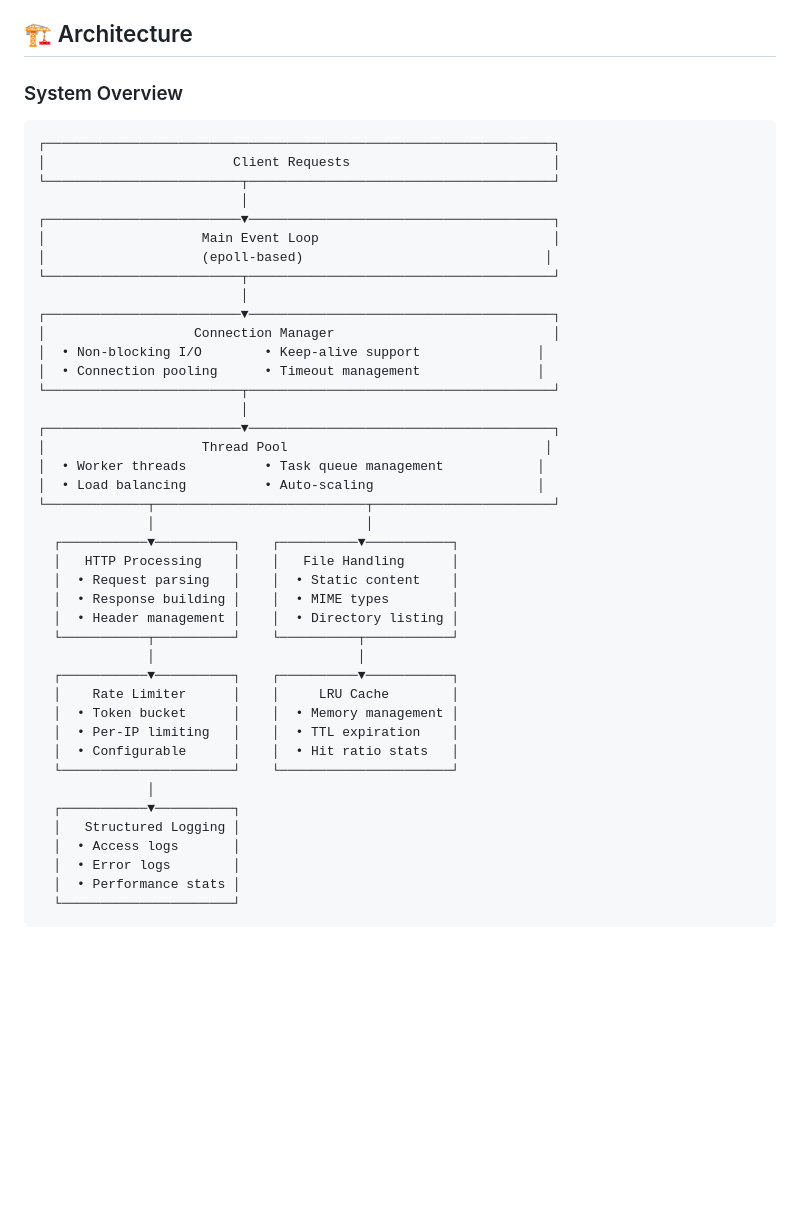
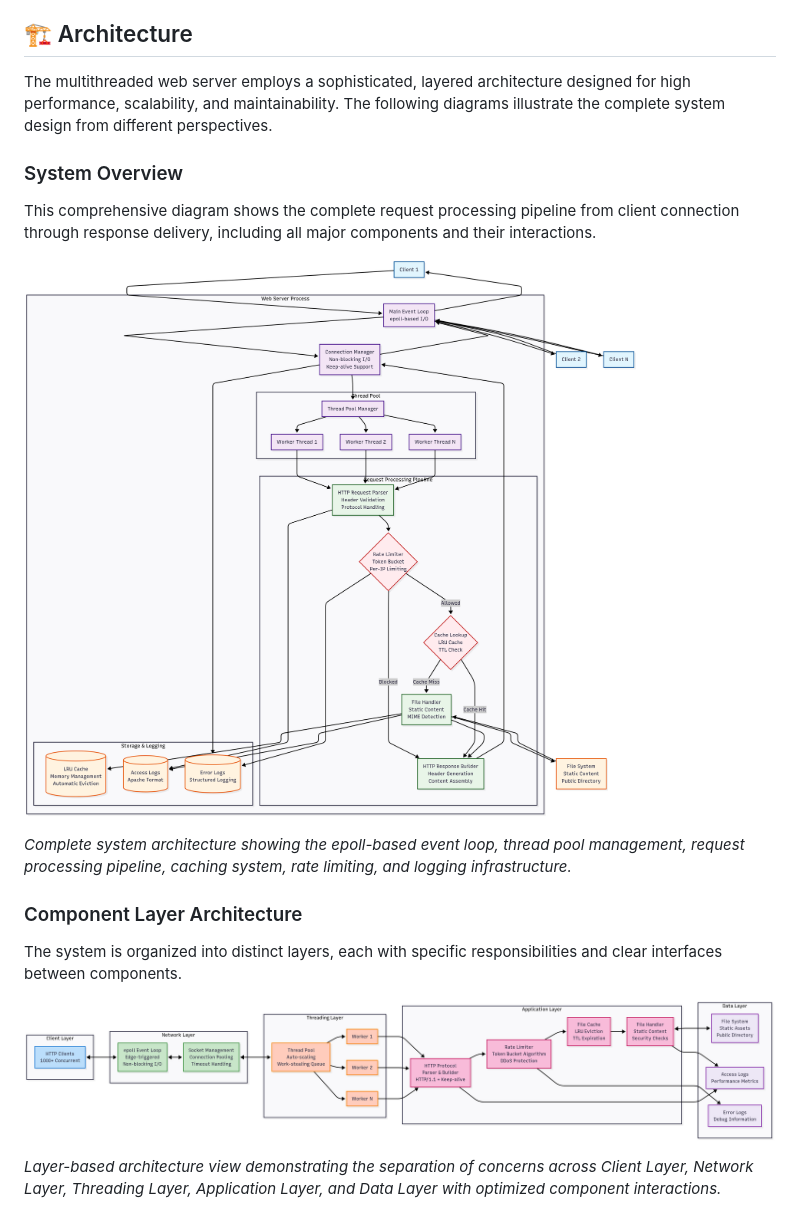
Before and after one commit to swe-robertkibet/multithreaded-webserver-cpp, a Markdown page: README.md, the part around one of its changes. Drawn GitHub-style; blank space fills up the shorter version.

Commit message:
Update readme with the new images

````diff
--- a/README.md
+++ b/README.md
@@ -17,48 +17,21 @@ A production-ready, high-performance HTTP web server implemented in modern C++17
 
 ## :building_construction: Architecture
 
+The multithreaded web server employs a sophisticated, layered architecture designed for high performance, scalability, and maintainability. The following diagrams illustrate the complete system design from different perspectives.
+
 ### System Overview
 
-```
-┌─────────────────────────────────────────────────────────────────┐
-│                        Client Requests                          │
-└─────────────────────────┬───────────────────────────────────────┘
-                          │
-┌─────────────────────────▼───────────────────────────────────────┐
-│                    Main Event Loop                              │
-│                    (epoll-based)                               │
-└─────────────────────────┬───────────────────────────────────────┘
-                          │
-┌─────────────────────────▼───────────────────────────────────────┐
-│                   Connection Manager                            │
-│  • Non-blocking I/O        • Keep-alive support               │
-│  • Connection pooling      • Timeout management               │
-└─────────────────────────┬───────────────────────────────────────┘
-                          │
-┌─────────────────────────▼───────────────────────────────────────┐
-│                    Thread Pool                                 │
-│  • Worker threads          • Task queue management            │
-│  • Load balancing          • Auto-scaling                     │
-└─────────────┬───────────────────────────┬───────────────────────┘
-              │                           │
-  ┌───────────▼──────────┐    ┌──────────▼───────────┐
-  │   HTTP Processing    │    │   File Handling      │
-  │  • Request parsing   │    │  • Static content    │
-  │  • Response building │    │  • MIME types        │
-  │  • Header management │    │  • Directory listing │
-  └───────────┬──────────┘    └──────────┬───────────┘
-              │                          │
-  ┌───────────▼──────────┐    ┌──────────▼───────────┐
-  │    Rate Limiter      │    │     LRU Cache        │
-  │  • Token bucket      │    │  • Memory management │
-  │  • Per-IP limiting   │    │  • TTL expiration    │
-  │  • Configurable      │    │  • Hit ratio stats   │
-  └──────────────────────┘    └──────────────────────┘
-              │
-  ┌───────────▼──────────┐
-  │   Structured Logging │
-  │  • Access logs       │
-  │  • Error logs        │
-  │  • Performance stats │
-  └──────────────────────┘
-```
+This comprehensive diagram shows the complete request processing pipeline from client connection through response delivery, including all major components and their interactions.
+
+![Main Architecture Diagram](images/Main%20Architecture%20Diagram.png)
+
+*Complete system architecture showing the epoll-based event loop, thread pool management, request processing pipeline, caching system, rate limiting, and logging infrastructure.*
+
+### Component Layer Architecture
+
+The system is organized into distinct layers, each with specific responsibilities and clear interfaces between components.
+
+![Detailed Component Interaction Diagram](images/Detailed%20Component%20Interaction%20Diagram.png)
+
+*Layer-based architecture view demonstrating the separation of concerns across Client Layer, Network Layer, Threading Layer, Application Layer, and Data Layer with optimized component interactions.*
+
````
Also changed, not shown: other parts of README.md (+7 -0 lines).
